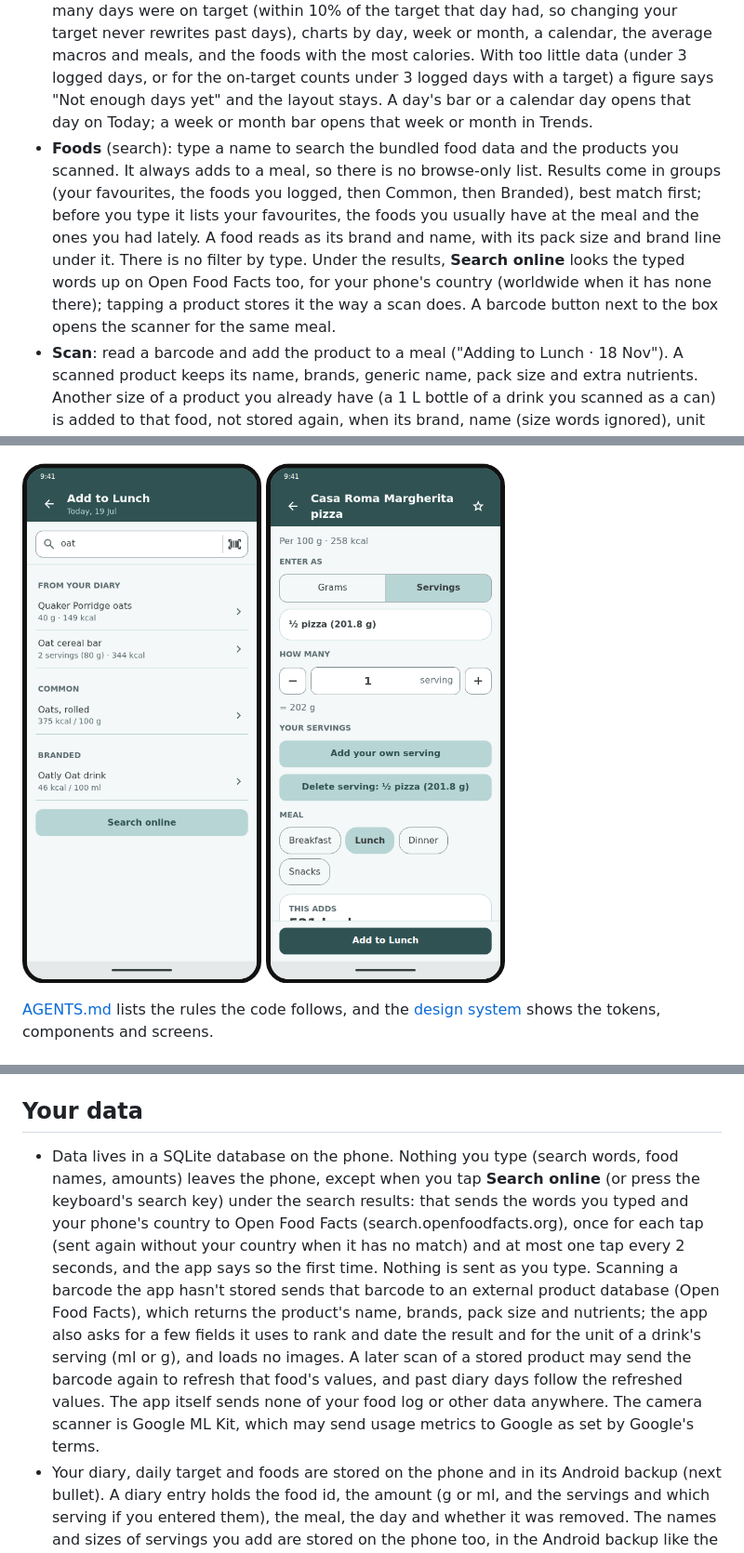
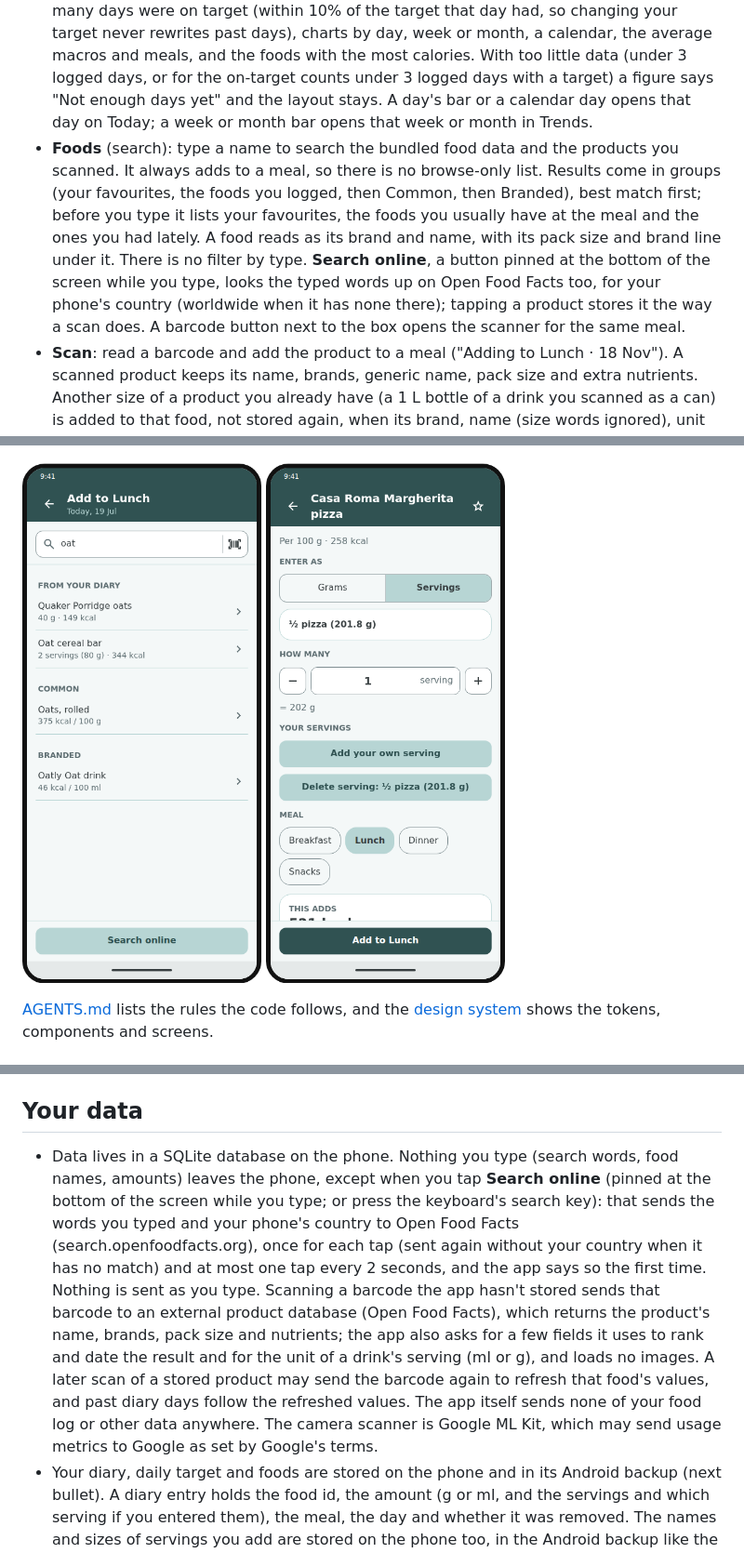
Before and after one commit to marty-shields/calorie-tracker-app, a Markdown page: README.md, 3 parts joined by grey strips. Shown at 93% size. Drawn GitHub-style; pictures changed too: docs/images/readme/food-search-light.png.

```diff
--- a/README.md
+++ b/README.md
@@ -27,7 +27,7 @@ A day diary for Android with a food search, a barcode scanner, trends, a design
 - **Today**: the day diary, with a date strip, a compact card with calories and macros, and four meals to add food to. On today a meal is open in its time window (breakfast 05:00-11:00, lunch 11:00-15:00, dinner 17:00-21:00, snacks any time; fixed, with no setting) and folds to one line after it; tap it to open it.
 - **Add**: the raised + button opens a sheet. Its chips pick the meal (guessed from the time of day), **Search foods** and **Scan barcode** open for that meal and day, and **Usual for <meal>** lists up to three foods you often have there, each added again in one tap at its last amount, with Undo.
 - **Trends**: how a week, a month or a year went. It shows the average calories a day, how many days were on target (within 10% of the target that day had, so changing your target never rewrites past days), charts by day, week or month, a calendar, the average macros and meals, and the foods with the most calories. With too little data (under 3 logged days, or for the on-target counts under 3 logged days with a target) a figure says "Not enough days yet" and the layout stays. A day's bar or a calendar day opens that day on Today; a week or month bar opens that week or month in Trends.
-- **Foods** (search): type a name to search the bundled food data and the products you scanned. It always adds to a meal, so there is no browse-only list. Results come in groups (your favourites, the foods you logged, then Common, then Branded), best match first; before you type it lists your favourites, the foods you usually have at the meal and the ones you had lately. A food reads as its brand and name, with its pack size and brand line under it. There is no filter by type. Under the results, **Search online** looks the typed words up on Open Food Facts too, for your phone's country (worldwide when it has none there); tapping a product stores it the way a scan does. A barcode button next to the box opens the scanner for the same meal.
+- **Foods** (search): type a name to search the bundled food data and the products you scanned. It always adds to a meal, so there is no browse-only list. Results come in groups (your favourites, the foods you logged, then Common, then Branded), best match first; before you type it lists your favourites, the foods you usually have at the meal and the ones you had lately. A food reads as its brand and name, with its pack size and brand line under it. There is no filter by type. **Search online**, a button pinned at the bottom of the screen while you type, looks the typed words up on Open Food Facts too, for your phone's country (worldwide when it has none there); tapping a product stores it the way a scan does. A barcode button next to the box opens the scanner for the same meal.
 - **Scan**: read a barcode and add the product to a meal ("Adding to Lunch · 18 Nov"). A scanned product keeps its name, brands, generic name, pack size and extra nutrients. Another size of a product you already have (a 1 L bottle of a drink you scanned as a can) is added to that food, not stored again, when its brand, name (size words ignored), unit and every nutrient agree closely (see [Scan](src/CalorieTracker.UI.Stories/Stories/Screens/Scan.md)); the food then keeps each barcode's pack size.
 - **Serving**: set the amount in grams or ml, or a number of servings, and the meal; star the food as a favourite. A food has the servings you add yourself, such as a mug or a bowl, and nothing else; a dropdown picks which one the servings count, and you can add or delete them. A food with none is measured in grams or ml.
 - **Settings**: the theme (System, Light or Dark), the daily calorie target and the app version.
@@ -56,7 +56,7 @@ Cutting the first release needs the keystore and the `CERT_SHA256` pin: see [Rel
 
 ## Your data
 
-- Data lives in a SQLite database on the phone. Nothing you type (search words, food names, amounts) leaves the phone, except when you tap **Search online** (or press the keyboard's search key) under the search results: that sends the words you typed and your phone's country to Open Food Facts (search.openfoodfacts.org), once for each tap (sent again without your country when it has no match) and at most one tap every 2 seconds, and the app says so the first time. Nothing is sent as you type. Scanning a barcode the app hasn't stored sends that barcode to an external product database (Open Food Facts), which returns the product's name, brands, pack size and nutrients; the app also asks for a few fields it uses to rank and date the result and for the unit of a drink's serving (ml or g), and loads no images. A later scan of a stored product may send the barcode again to refresh that food's values, and past diary days follow the refreshed values. The app itself sends none of your food log or other data anywhere. The camera scanner is Google ML Kit, which may send usage metrics to Google as set by Google's terms.
+- Data lives in a SQLite database on the phone. Nothing you type (search words, food names, amounts) leaves the phone, except when you tap **Search online** (pinned at the bottom of the screen while you type; or press the keyboard's search key): that sends the words you typed and your phone's country to Open Food Facts (search.openfoodfacts.org), once for each tap (sent again without your country when it has no match) and at most one tap every 2 seconds, and the app says so the first time. Nothing is sent as you type. Scanning a barcode the app hasn't stored sends that barcode to an external product database (Open Food Facts), which returns the product's name, brands, pack size and nutrients; the app also asks for a few fields it uses to rank and date the result and for the unit of a drink's serving (ml or g), and loads no images. A later scan of a stored product may send the barcode again to refresh that food's values, and past diary days follow the refreshed values. The app itself sends none of your food log or other data anywhere. The camera scanner is Google ML Kit, which may send usage metrics to Google as set by Google's terms.
 - Your diary, daily target and foods are stored on the phone and in its Android backup (next bullet). A diary entry holds the food id, the amount (g or ml, and the servings and which serving if you entered them), the meal, the day and whether it was removed. The names and sizes of servings you add are stored on the phone too, in the Android backup like the rest. The daily target is one number of calories. Each time you set or clear it the app also keeps a dated row (the day, and the target from then on or none) so Trends can judge a past day against the target it had. Foods are the bundled food data plus the products you scanned and the servings you added, and the foods you starred are kept as favourites; a scanned food keeps each of its barcodes with its pack size and when it was first stored. The theme is kept in the app's web storage, not the database. The app sends none of your diary, daily target or settings anywhere.
 - Android Auto Backup copies that database, and only that, to your Google account, and a phone-to-phone transfer carries it too. The Dev build is never backed up.
 - Logs are in `Android/data/<package id>/files/logs`, readable over USB or `adb pull`. They hold events, ids, counts and non-personal data such as a scanned barcode, never personal information (no food names, amounts, diary content or search words; [`Logging.feature`](tests/CalorieTracker.E2E.Tests/Features/Logging.feature) checks the start-up lines).
```
Also changed, not shown: AGENTS.md (+1 -1 lines), docs/images/readme/food-search-dark.png, 10 other files.
